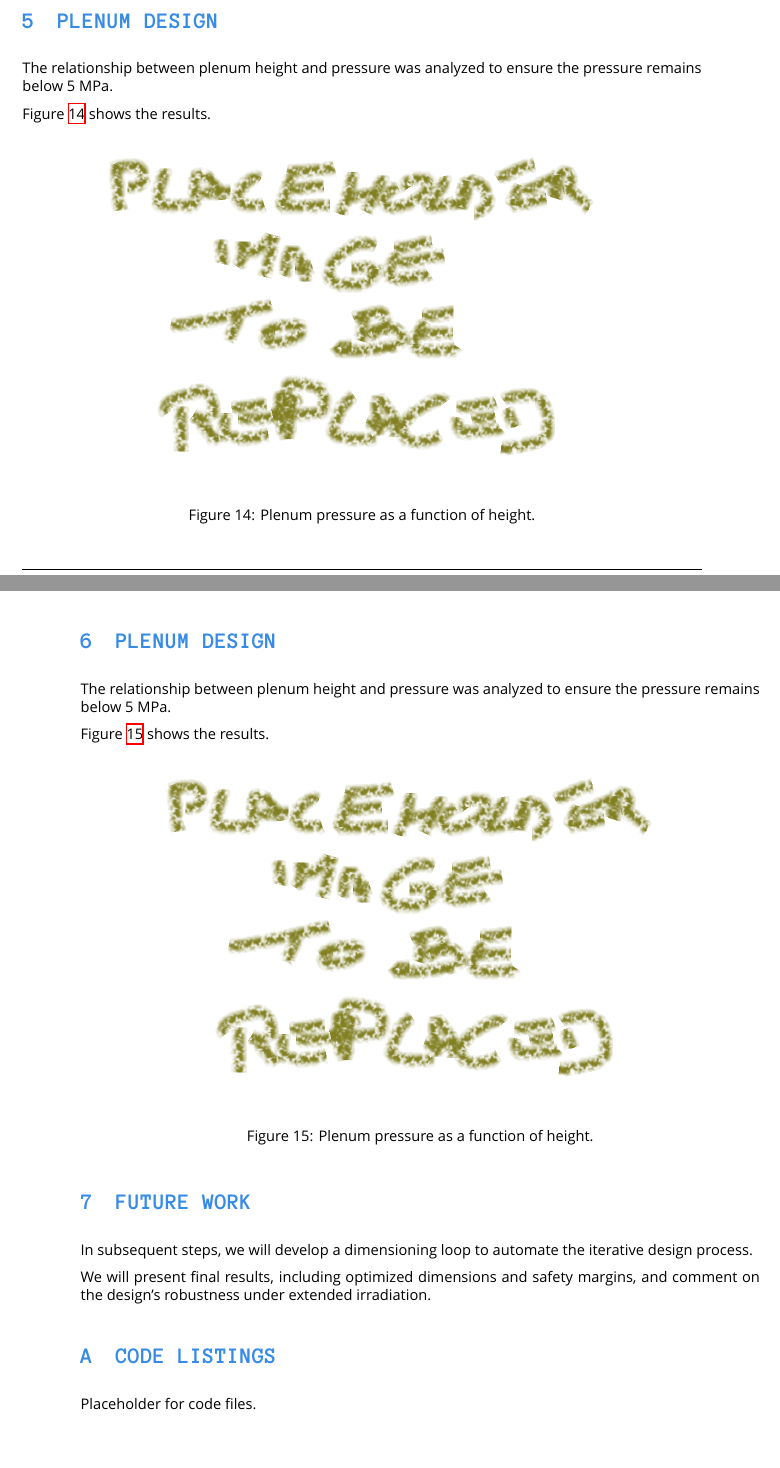
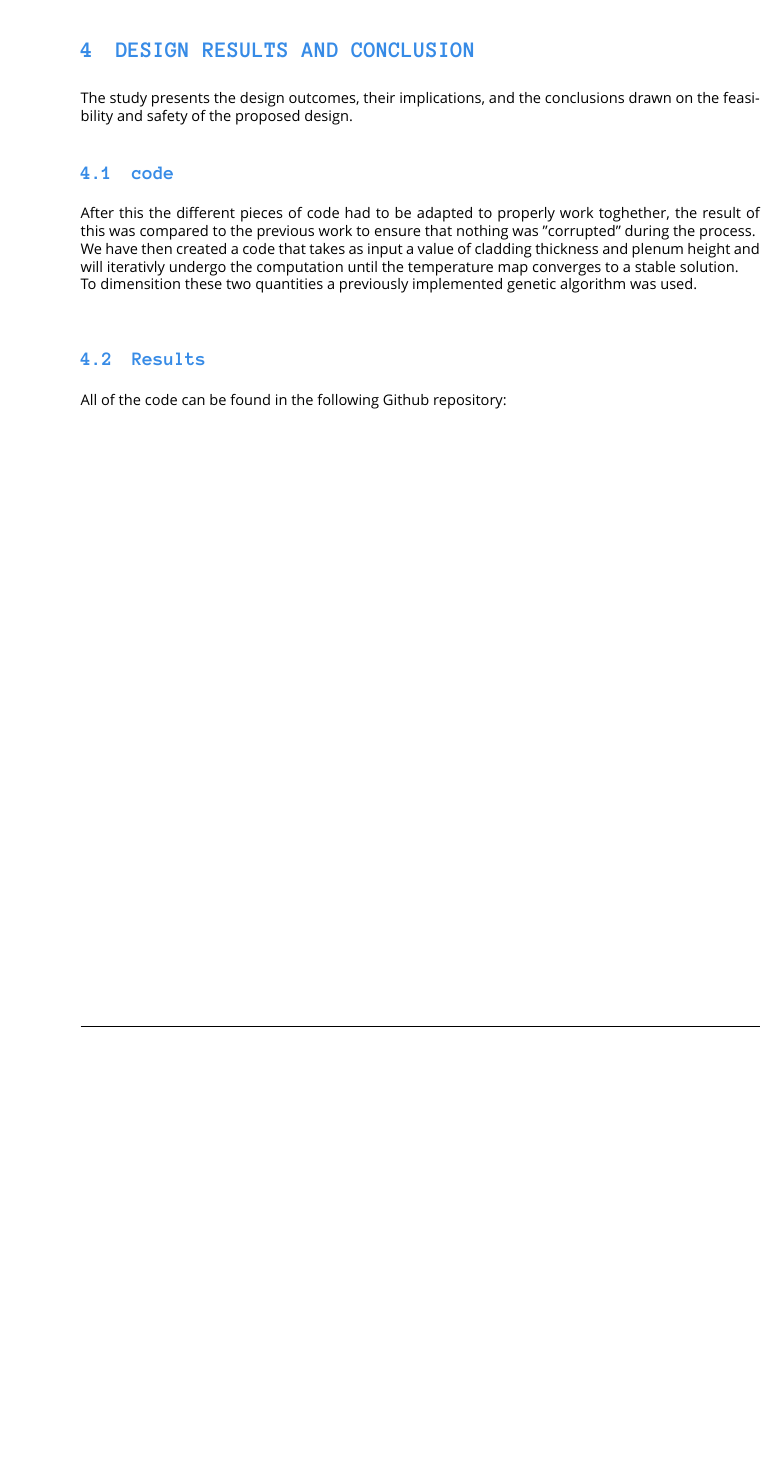
Before and after one commit to simo-pagliu/NDT-Homeworks, a LaTeX document (Report/report.tex, which reads Report/conclusion/appendix_code.tex, Report/conclusion/future_work.tex, Report/design/cladding_design.tex): two parts of pages 13 and 14 of 14 before the commit and part of page 16 of 16 after it, the two joined at a grey line, cut at the place of the change, the shorter picture padded with empty space. Compiled offline with XeLaTeX; a missing font is replaced by an installed copy or a similar font.

Commit message:
Report rearrangment
Rearrenged report structure, moved some sections, except for introdutory sentence to each section no content was added.

```diff
--- a/Report/conclusion/appendix_code.tex
+++ /dev/null
@@ -1,3 +0,0 @@
-
-\section{Code Listings}
-Placeholder for code files.
--- a/Report/conclusion/future_work.tex
+++ /dev/null
@@ -1,5 +0,0 @@
-
-\section{Future Work}
-In subsequent steps, we will develop a dimensioning loop to automate the iterative design process.
-
-We will present final results, including optimized dimensions and safety margins, and comment on the design's robustness under extended irradiation.
--- a/Report/design/cladding_design.tex
+++ /dev/null
@@ -1,11 +0,0 @@
-\section{Plenum Design}
-The relationship between plenum height and pressure was analyzed to ensure the pressure remains below 5~MPa.
-
-Figure~\ref{fig:cladding_design} shows the results.
-
-\begin{figure}[H]
-\centering
-\includegraphics[width=0.8\textwidth]{placeholder.png}
-\caption{Plenum pressure as a function of height.}
-\label{fig:cladding_design}
-\end{figure}
--- /dev/null
+++ b/Report/design/code.tex
@@ -0,0 +1,6 @@
+\subsection{code}
+After this the different pieces of code had to be adapted to properly work toghether,
+the result of this was compared to the previous work to ensure that nothing was "corrupted" during the process. \\
+We have then created a code that takes as input a value of cladding thickness and plenum height
+and will iterativly undergo the computation until the temperature map converges to a stable solution. \\
+To dimensition these two quantities a previously implemented genetic algorithm was used. \\
--- a/Report/design/plenum_design.tex
+++ /dev/null
@@ -1,11 +0,0 @@
-\section{Plenum Design}
-The relationship between plenum height and pressure was analyzed to ensure the pressure remains below 5~MPa.
-
-Figure~\ref{fig:plenum_pressure} shows the results.
-
-\begin{figure}[H]
-\centering
-\includegraphics[width=0.8\textwidth]{placeholder.png}
-\caption{Plenum pressure as a function of height.}
-\label{fig:plenum_pressure}
-\end{figure}
--- /dev/null
+++ b/Report/design/results.tex
@@ -0,0 +1 @@
+\subsection{Results}
--- a/Report/report.tex
+++ b/Report/report.tex
@@ -112,8 +114,4 @@ Below are the key verification steps.
 \input{./verification/fission_gas.tex} %
 \input{./verification/restructuring.tex} % Tommy
 \input{./verification/stress_analysis.tex} %
-\input{./verification/he_embrittlement.tex} %
 
-% DESIGN
-\input{./design/plenum_design} %
-\input{./design/cladding_design} %
@@ -122,5 +123,16 @@ Below are the key verification steps.
-\input{./conclusion/future_work} %
+\input{./other/pu_redistribution.tex} % Tommy
+\input{./other/he_embrittlement.tex} %
+
+% DESIGN & CONCLUSION
+\section{Design results and conclusion}
+The study presents the design outcomes, their implications,
+and the conclusions drawn on the feasibility and safety of the proposed design.
+
+\input{./design/code.tex} % Simo
+\input{./design/results.tex} %
+\input{./design/conclusion.tex} %
+
 \appendix
-\input{./conclusion/appendix_code} %
+All of the code can be found in the following Github repository:
 %%%%%%%%%%%%%%%%%%%%%%%%%%%%%%%%%%%%%%%%%%%%%%%%%%%%%%%%%%%%%%%%%%%%%%%%%%%%%%%%%%%%%%%%%%%%
 \end{document}
```
Also changed, not shown: Report/introduction/assumptions.tex (+1 -2 lines), Report/introduction/introduction.tex (deleted, +0 -7 lines), Report/introduction/problem_description.tex (+4 -10 lines), Report/design/conclusion.tex (added), Report/other/he_embrittlement.tex (renamed from Report/verification/he_embrittlement.tex), Report/report.tex (13 more changed lines).
